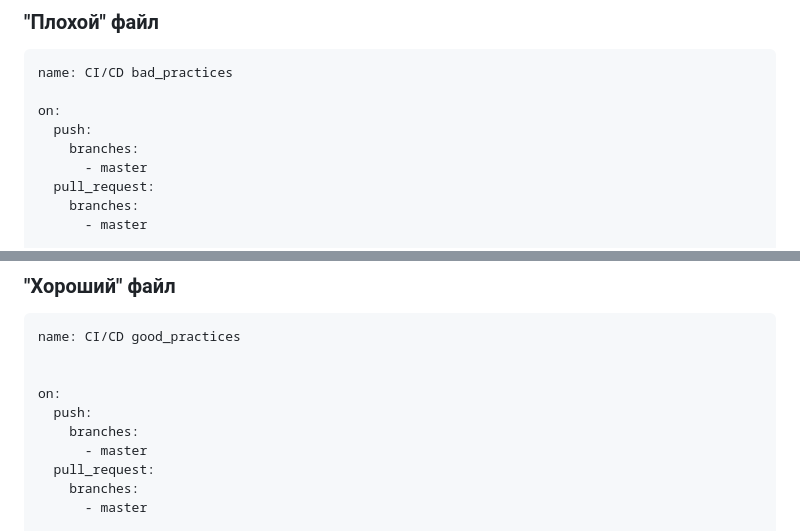
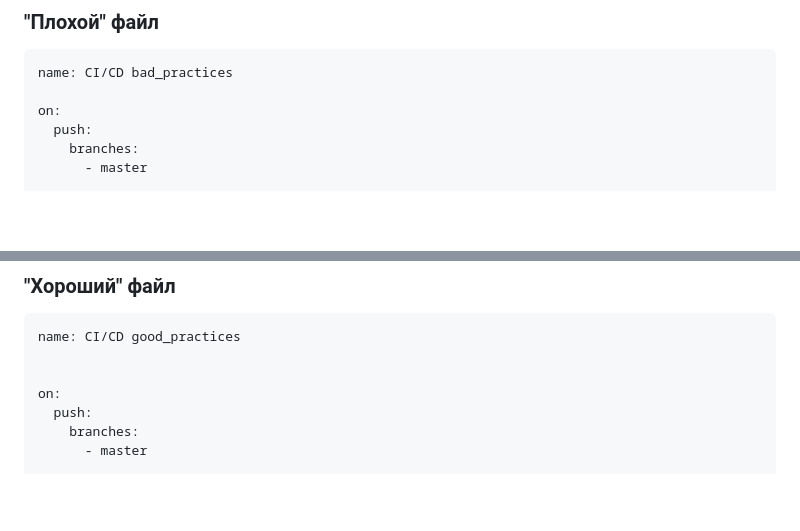
Before and after one commit to KosGeny/ITMO_DevOps_Clouds_course, a Markdown page: lab_3/README.md, 2 parts joined by grey strips. Rendered like a GitHub page; blank space fills up the shorter version.

Commit message:
Update README.md
ограничивать deploy при открытых pull request

```diff
--- a/lab_3/README.md
+++ b/lab_3/README.md
@@ -29,9 +29,6 @@ name: CI/CD bad_practices
 
 on:
   push:
-    branches:
-      - master
-  pull_request:
     branches:
       - master
 
@@ -78,9 +75,6 @@ name: CI/CD good_practices
 
 on:
   push:
-    branches:
-      - master
-  pull_request:
     branches:
       - master
 
```
